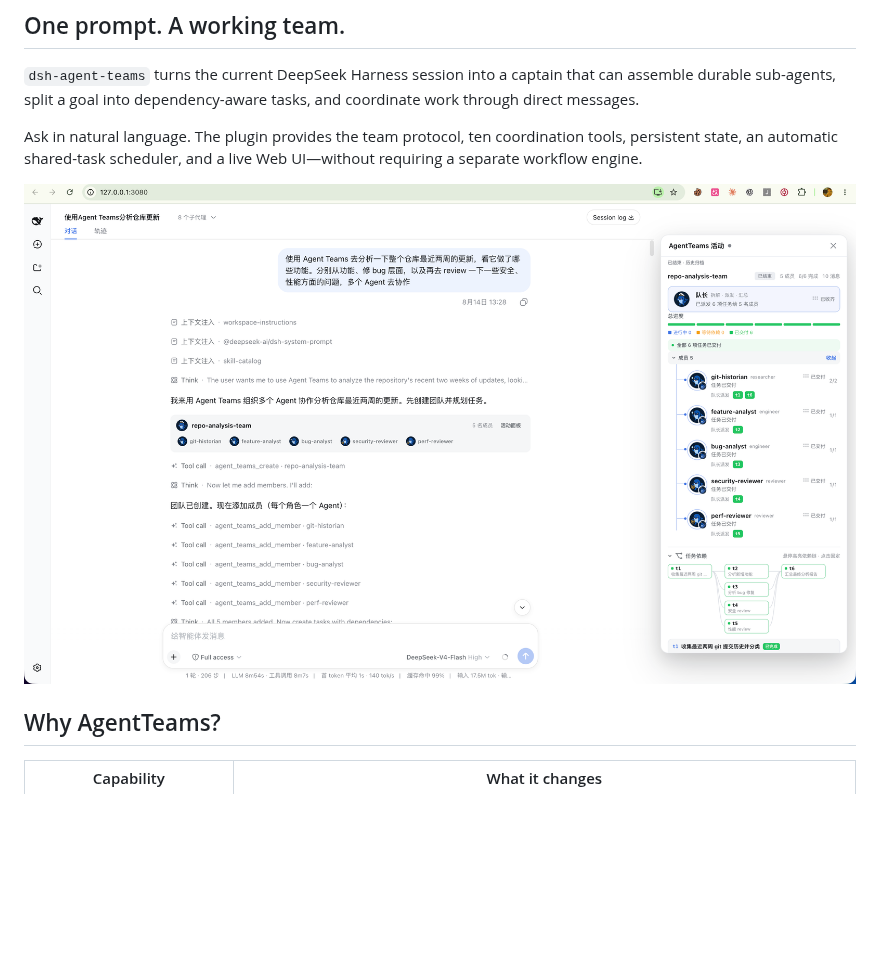
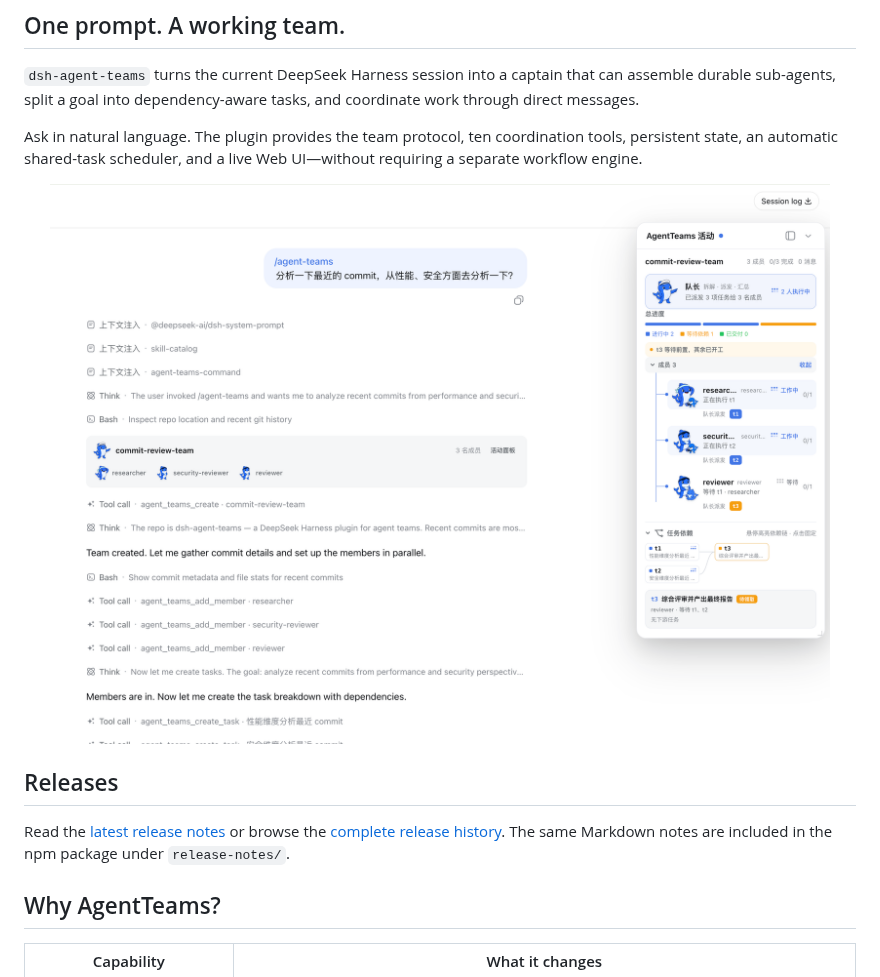
Before and after one commit to NanmiCoder/dsh-agent-teams, a Markdown page: README.md, the part around the change. GitHub-like rendering; pictures changed too: assets/ui.png; blank space fills up the shorter version.

Commit message:
chore: prepare 0.1.10 release

```diff
--- a/README.md
+++ b/README.md
@@ -21,6 +21,10 @@ Ask in natural language. The plugin provides the team protocol, ten coordination
 <p align="center">
   <img src="./assets/ui.png" width="100%" alt="DeepSeek Harness conversation with the AgentTeams live activity panel, members, tasks, dependencies, and reports">
 </p>
+
+## Releases
+
+Read the [latest release notes](https://github.com/NanmiCoder/dsh-agent-teams/releases/latest) or browse the [complete release history](https://github.com/NanmiCoder/dsh-agent-teams/releases). The same Markdown notes are included in the npm package under `release-notes/`.
 
 ## Why AgentTeams?
 
```
Also changed, not shown: README_ZH.md (+4 -0 lines), release-notes/v0.1.10.md (added, +48 -0 lines), 2 other files.
